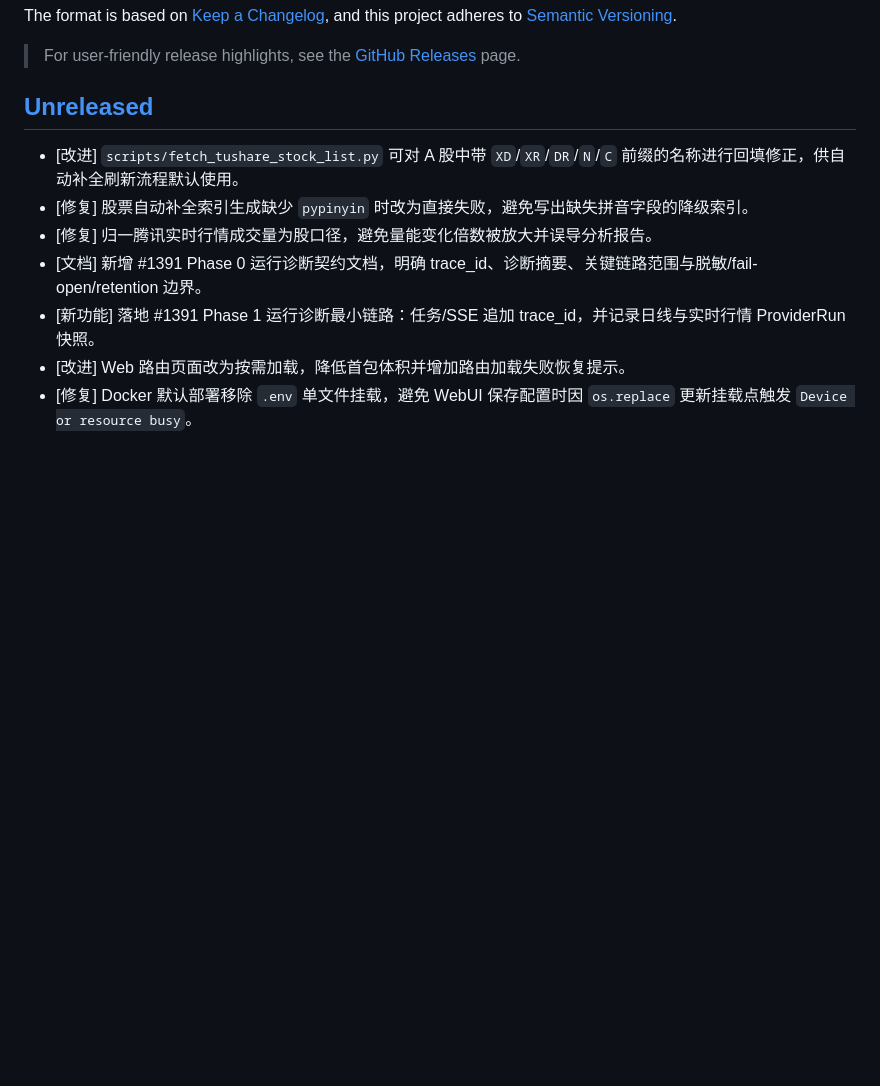
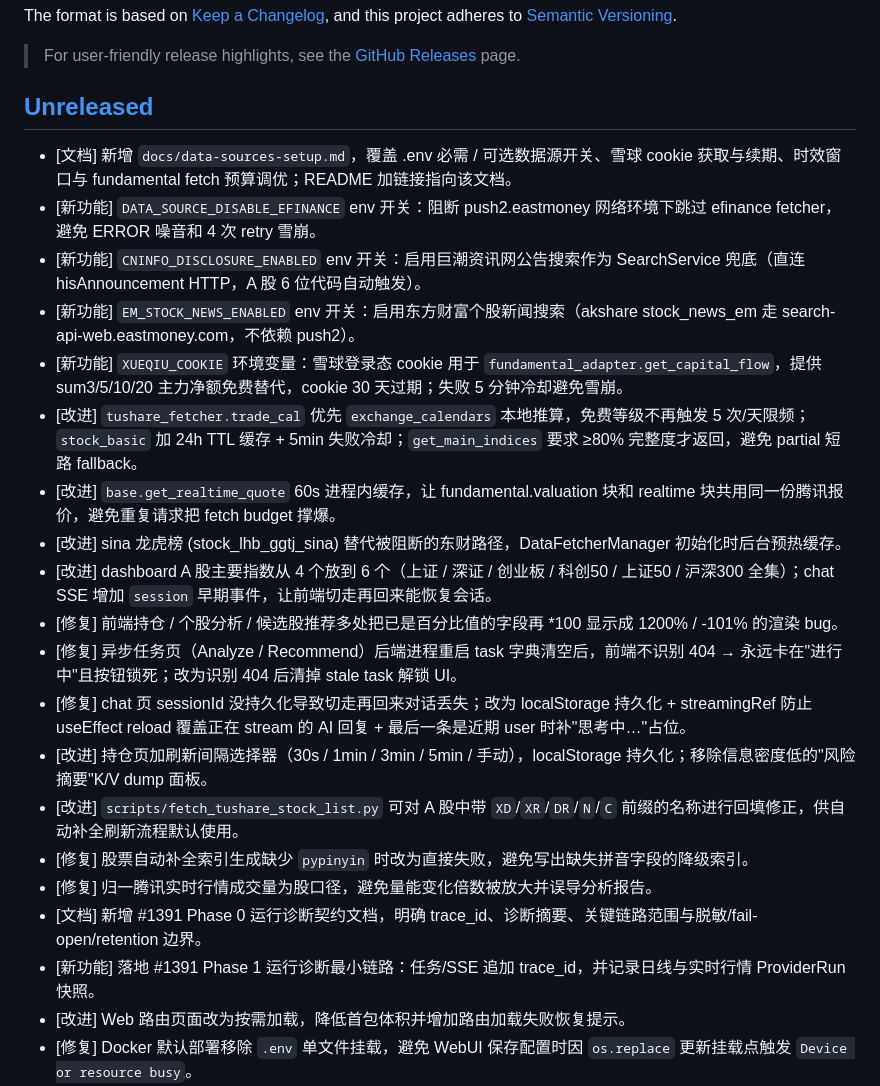
Before and after one commit to stereon/equity_capital_analysis, a Markdown page: docs/CHANGELOG.md, the part around the change. Rendered like a GitHub page; blank space fills up the shorter version.

```diff
--- a/docs/CHANGELOG.md
+++ b/docs/CHANGELOG.md
@@ -11,6 +11,19 @@ and this project adheres to [Semantic Versioning](https://semver.org/).
 
 <!-- 新条目格式：- [类型] 描述（类型取值：新功能/改进/修复/文档/测试/chore）-->
 <!-- 每条独立一行追加到本段末尾，无需分类标题，合并时冲突最小 -->
+- [文档] 新增 `docs/data-sources-setup.md`，覆盖 .env 必需 / 可选数据源开关、雪球 cookie 获取与续期、时效窗口与 fundamental fetch 预算调优；README 加链接指向该文档。
+- [新功能] `DATA_SOURCE_DISABLE_EFINANCE` env 开关：阻断 push2.eastmoney 网络环境下跳过 efinance fetcher，避免 ERROR 噪音和 4 次 retry 雪崩。
+- [新功能] `CNINFO_DISCLOSURE_ENABLED` env 开关：启用巨潮资讯网公告搜索作为 SearchService 兜底（直连 hisAnnouncement HTTP，A 股 6 位代码自动触发）。
+- [新功能] `EM_STOCK_NEWS_ENABLED` env 开关：启用东方财富个股新闻搜索（akshare stock_news_em 走 search-api-web.eastmoney.com，不依赖 push2）。
+- [新功能] `XUEQIU_COOKIE` 环境变量：雪球登录态 cookie 用于 `fundamental_adapter.get_capital_flow`，提供 sum3/5/10/20 主力净额免费替代，cookie 30 天过期；失败 5 分钟冷却避免雪崩。
+- [改进] `tushare_fetcher.trade_cal` 优先 `exchange_calendars` 本地推算，免费等级不再触发 5 次/天限频；`stock_basic` 加 24h TTL 缓存 + 5min 失败冷却；`get_main_indices` 要求 ≥80% 完整度才返回，避免 partial 短路 fallback。
+- [改进] `base.get_realtime_quote` 60s 进程内缓存，让 fundamental.valuation 块和 realtime 块共用同一份腾讯报价，避免重复请求把 fetch budget 撑爆。
+- [改进] sina 龙虎榜 (stock_lhb_ggtj_sina) 替代被阻断的东财路径，DataFetcherManager 初始化时后台预热缓存。
+- [改进] dashboard A 股主要指数从 4 个放到 6 个（上证 / 深证 / 创业板 / 科创50 / 上证50 / 沪深300 全集）；chat SSE 增加 `session` 早期事件，让前端切走再回来能恢复会话。
+- [修复] 前端持仓 / 个股分析 / 候选股推荐多处把已是百分比值的字段再 *100 显示成 1200% / -101% 的渲染 bug。
+- [修复] 异步任务页（Analyze / Recommend）后端进程重启 task 字典清空后，前端不识别 404 → 永远卡在"进行中"且按钮锁死；改为识别 404 后清掉 stale task 解锁 UI。
+- [修复] chat 页 sessionId 没持久化导致切走再回来对话丢失；改为 localStorage 持久化 + streamingRef 防止 useEffect reload 覆盖正在 stream 的 AI 回复 + 最后一条是近期 user 时补"思考中…"占位。
+- [改进] 持仓页加刷新间隔选择器（30s / 1min / 3min / 5min / 手动），localStorage 持久化；移除信息密度低的"风险摘要"K/V dump 面板。
 - [改进] `scripts/fetch_tushare_stock_list.py` 可对 A 股中带 `XD`/`XR`/`DR`/`N`/`C` 前缀的名称进行回填修正，供自动补全刷新流程默认使用。
 - [修复] 股票自动补全索引生成缺少 `pypinyin` 时改为直接失败，避免写出缺失拼音字段的降级索引。
 - [修复] 归一腾讯实时行情成交量为股口径，避免量能变化倍数被放大并误导分析报告。
```
Also changed, not shown: README.md (+4 -1 lines), docs/data-sources-setup.md (added, +172 -0 lines).
